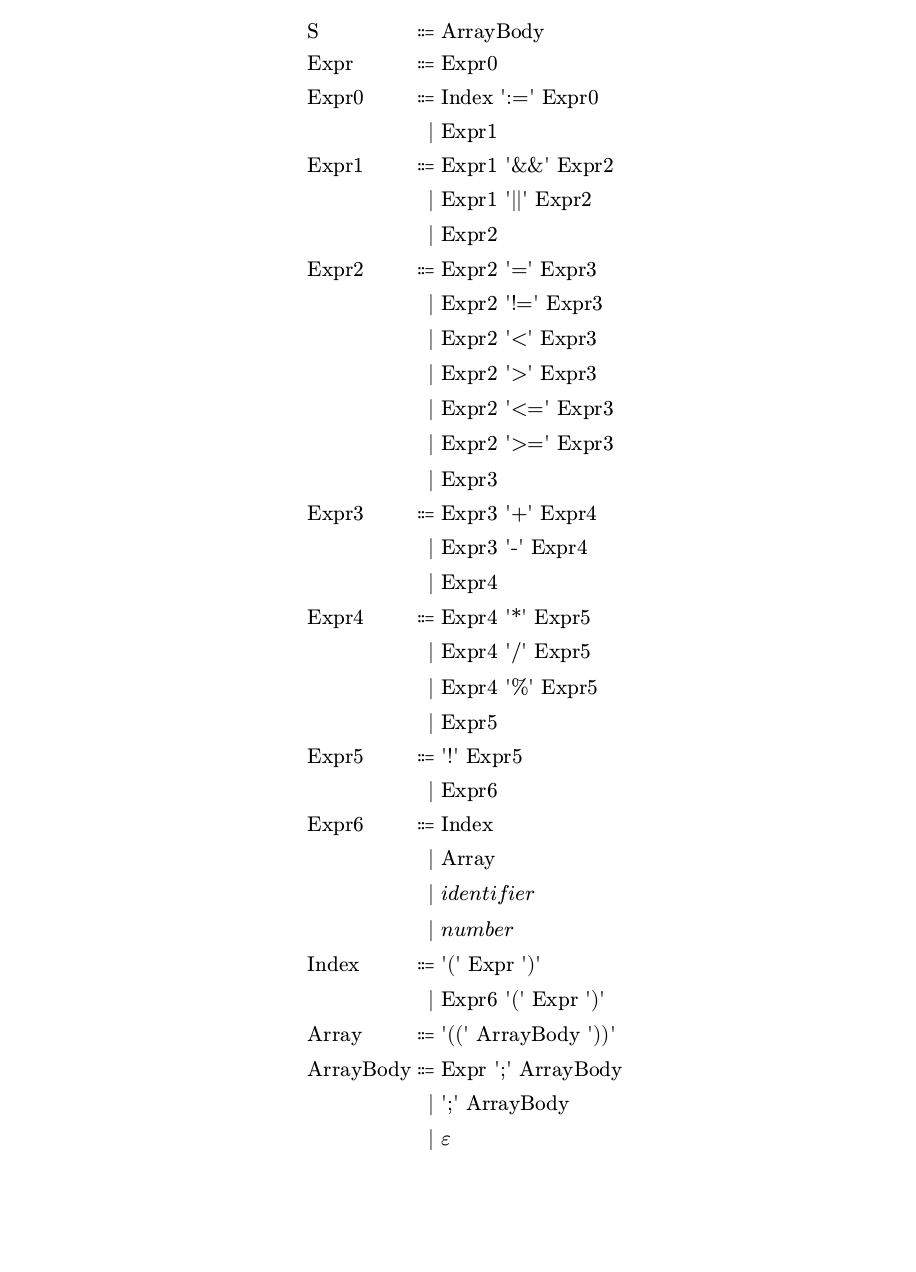
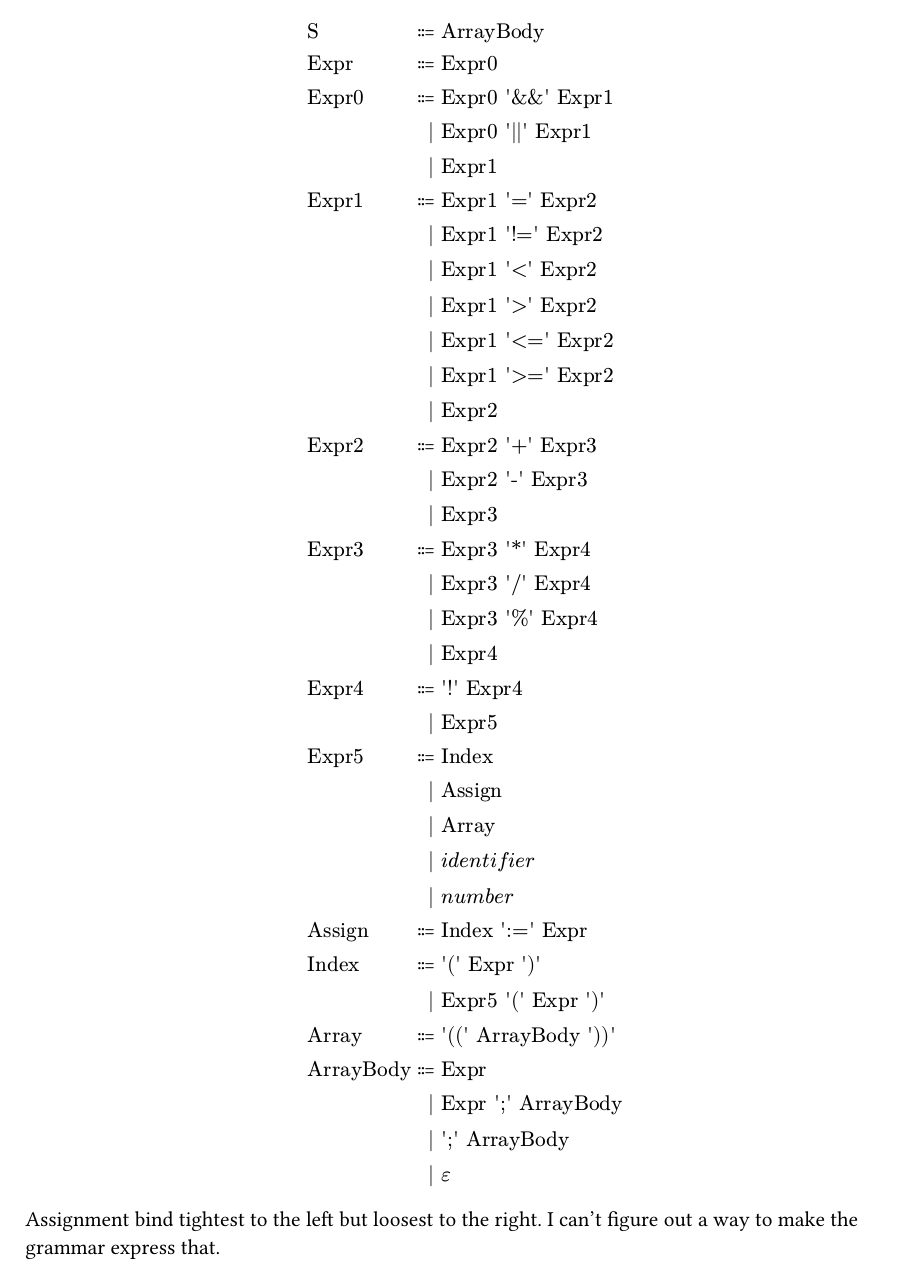
Before and after one commit to chomosuke/circle-lang, a Typst document (cfg.typ): part of the page, cut so that both start at the same text, the shorter picture padded with empty space. Compiled offline with Typst 0.15.

Commit message:
:= can be the right operate of any operator

```diff
--- a/cfg.typ
+++ b/cfg.typ
@@ -2,30 +2,30 @@ Since circle lang is dynamically typed, things like `( I )( I )` are legal,
 and `( I )` could possibily evaluate to `1`, things that are obviously illegal
 like `1( I )` (indexing a number) will be legal at parse time and will result in
 runtime error.
+
 $
 &"S" &::= &"ArrayBody" \
 
 &"Expr" &::= &"Expr0" \
 
-&"Expr0" &::= &"Index ':=' Expr0" \
+&"Expr0" &::= &"Expr0 '&&' Expr1" \
+& & | & "Expr0 '||' Expr1" \
 & & | & "Expr1" \
 
-&"Expr1" &::= &"Expr1 '&&' Expr2" \
-& & | & "Expr1 '||' Expr2" \
+&"Expr1" &::= &"Expr1 '=' Expr2" \
+& & | & "Expr1 '!=' Expr2" \
+& & | & "Expr1 '<' Expr2" \
+& & | & "Expr1 '>' Expr2" \
+& & | & "Expr1 '<=' Expr2" \
+& & | & "Expr1 '>=' Expr2" \
 & & | & "Expr2" \
 
-&"Expr2" &::= &"Expr2 '=' Expr3" \
-& & | & "Expr2 '!=' Expr3" \
-& & | & "Expr2 '<' Expr3" \
-& & | & "Expr2 '>' Expr3" \
-& & | & "Expr2 '<=' Expr3" \
-& & | & "Expr2 '>=' Expr3" \
+&"Expr2" &::= &"Expr2 '+' Expr3" \
+& & | & "Expr2 '-' Expr3" \
 & & | & "Expr3" \
 
-&"Expr3" &::= &"Expr3 '+' Expr4" \
-& & | & "Expr3 '-' Expr4" \
+&"Expr3" &::= &"Expr3 '*' Expr4" \
+& & | & "Expr3 '/' Expr4" \
+& & | & "Expr3 '%' Expr4" \
 & & | & "Expr4" \
 
-&"Expr4" &::= &"Expr4 '*' Expr5" \
-& & | & "Expr4 '/' Expr5" \
-& & | & "Expr4 '%' Expr5" \
@@ -39,11 +38,17 @@ $
 & & | & italic("identifier") \
 & & | & italic("number") \
 
+&"Assign" &::= &"Index ':=' Expr" \
+
 &"Index" &::= &"'(' Expr ')'" \
-& & | & "Expr6 '(' Expr ')'" \
+& & | & "Expr5 '(' Expr ')'" \
 
 &"Array" &::= &"'((' ArrayBody '))'"\
-&"ArrayBody" &::= &"Expr ';' ArrayBody" \
+&"ArrayBody" &::= &"Expr" \
+& & | &"Expr ';' ArrayBody" \
 & & | & "';' ArrayBody" \
 & & | & epsilon \
 $
+
+Assignment bind tightest to the left but loosest to the right. I can't figure
+out a way to make the grammar express that.
```
Also changed, not shown: cfg.typ (7 more changed lines), 4 other files.
